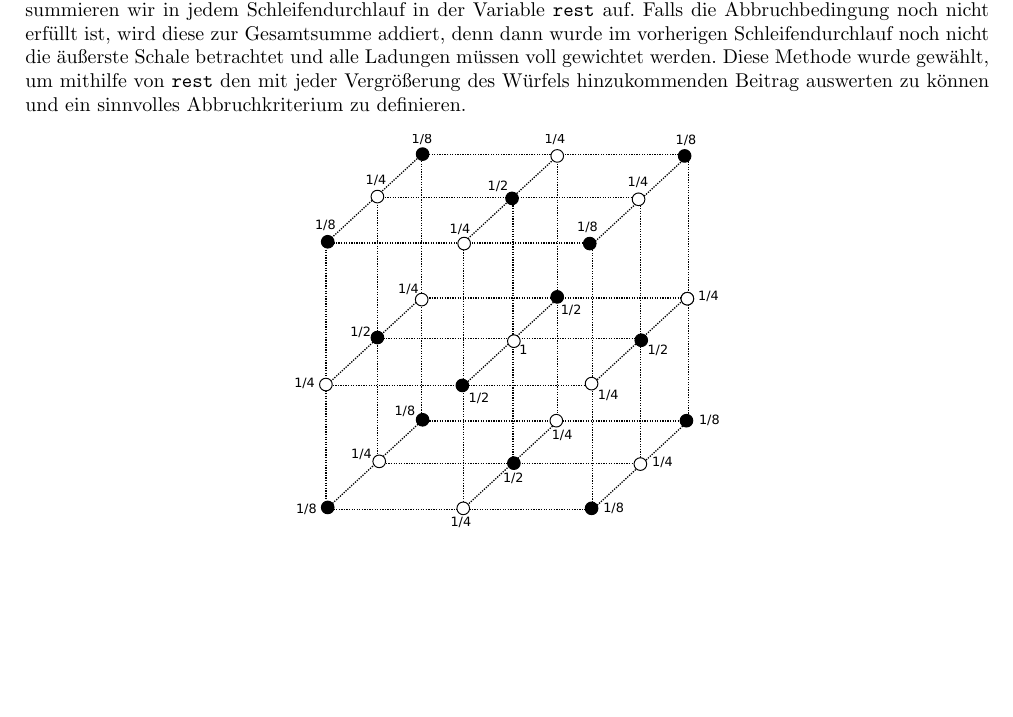
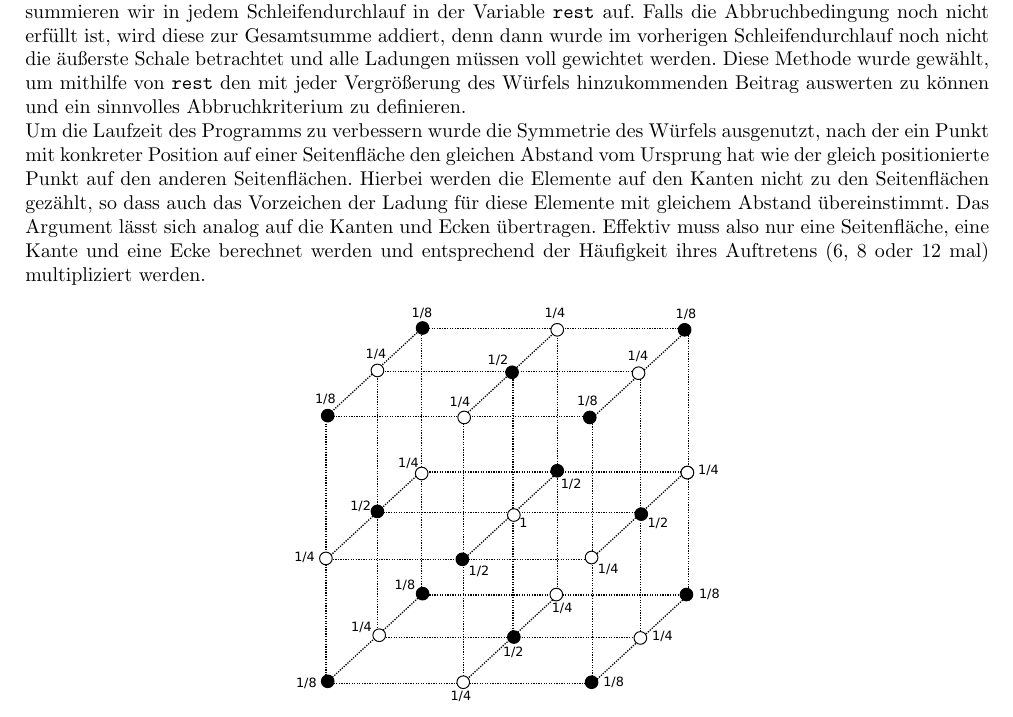
Before and after one commit to chrisdeutsch/numerik, a LaTeX document (Madelungkonstante/paper.tex): part of page 2 of 3, cut so that both start at the same text, the shorter picture padded with empty space. Compiled offline with pdfLaTeX.

Commit message:
Symmetrie hinzugefügt

```diff
--- a/Madelungkonstante/paper.tex
+++ b/Madelungkonstante/paper.tex
@@ -98,7 +98,14 @@ Den zu voller Gewichtung fehlenden Anteil summieren wir in jedem Schleifendurchl
 Gesamtsumme addiert, denn dann wurde im vorherigen Schleifendurchlauf noch nicht die
 äußerste Schale betrachtet und alle Ladungen müssen voll gewichtet werden. Diese Methode
 wurde gewählt, um mithilfe von \texttt{rest} den mit jeder Vergrößerung des Würfels
-hinzukommenden Beitrag auswerten zu können und ein sinnvolles Abbruchkriterium zu definieren.
+hinzukommenden Beitrag auswerten zu können und ein sinnvolles Abbruchkriterium zu definieren.\\
+Um die Laufzeit des Programms zu verbessern wurde die Symmetrie des Würfels ausgenutzt,
+nach der ein Punkt mit konkreter Position auf einer Seitenfläche den gleichen Abstand vom Ursprung
+hat wie der gleich positionierte Punkt auf den anderen Seitenflächen. Hierbei werden die Elemente
+auf den Kanten nicht zu den Seitenflächen gezählt, so dass auch das Vorzeichen der Ladung für diese
+Elemente mit gleichem Abstand übereinstimmt. Das Argument lässt sich analog auf die Kanten und
+Ecken übertragen. Effektiv muss also nur eine Seitenfläche, eine Kante und eine Ecke berechnet
+werden und entsprechend der Häufigkeit ihres Auftretens (6, 8 oder 12 mal) multipliziert werden.
 
 \begin{figure}[h]
 	\centering
```
